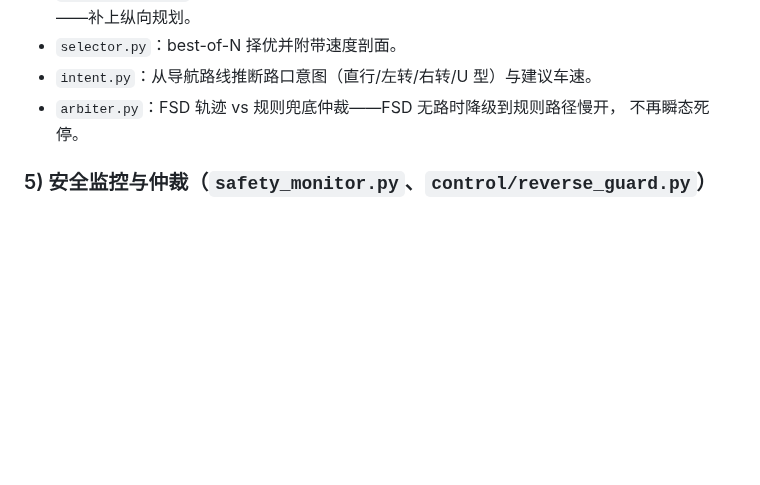
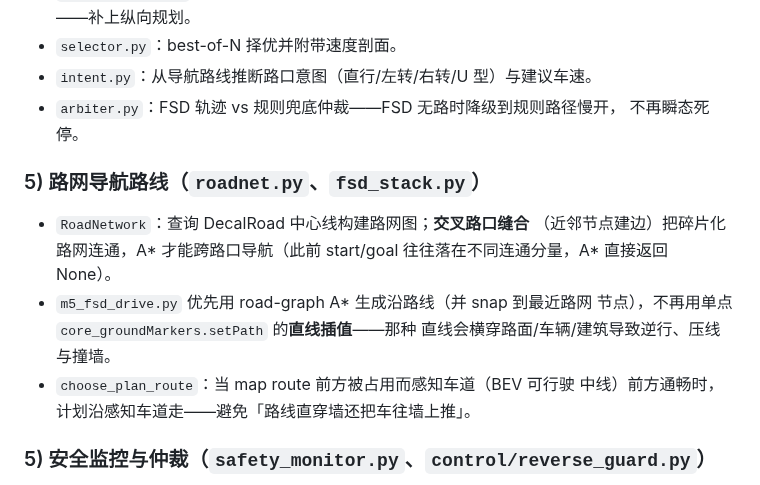
Before and after one commit to Qiongkura/BeamNG-autopilot, a Markdown page: README.md, the part around the change. Rendered like a GitHub page; blank space fills up the shorter version.

Commit message:
docs: road-graph nav route + intersection stitching

```diff
--- a/README.md
+++ b/README.md
@@ -90,6 +90,17 @@ BEV/向量空间 → 占用 → 规划 → 安全 → 影子数据闭环**。现
 - `intent.py`：从导航路线推断路口意图（直行/左转/右转/U 型）与建议车速。
 - `arbiter.py`：FSD 轨迹 vs 规则兜底仲裁——FSD 无路时降级到规则路径慢开，
   不再瞬态死停。
+
+### 5) 路网导航路线（`roadnet.py`、`fsd_stack.py`）
+
+- `RoadNetwork`：查询 DecalRoad 中心线构建路网图；**交叉路口缝合**
+  （近邻节点建边）把碎片化路网连通，A* 才能跨路口导航（此前 start/goal
+  往往落在不同连通分量，A* 直接返回 None）。
+- `m5_fsd_drive.py` 优先用 road-graph A* 生成沿路线（并 snap 到最近路网
+  节点），不再用单点 `core_groundMarkers.setPath` 的**直线插值**——那种
+  直线会横穿路面/车辆/建筑导致逆行、压线与撞墙。
+- `choose_plan_route`：当 map route 前方被占用而感知车道（BEV 可行驶
+  中线）前方通畅时，计划沿感知车道走——避免「路线直穿墙还把车往墙上推」。
 
 ### 5) 安全监控与仲裁（`safety_monitor.py`、`control/reverse_guard.py`）
 
```
